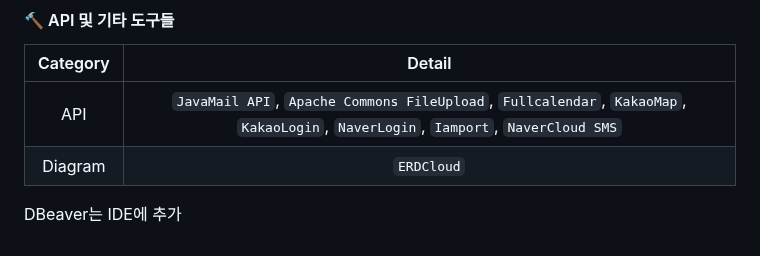
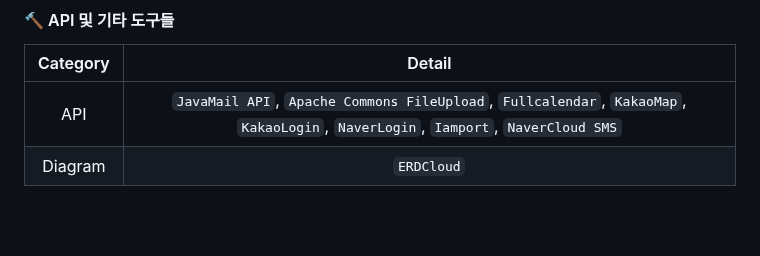
Before and after one commit to chan-hyeok-kim/I_Like_Kitchen, a Markdown page: README.md, the part around the change. GitHub-like rendering; blank space fills up the shorter version.

````diff
--- a/README.md
+++ b/README.md
@@ -59,5 +59,3 @@ Category| Detail
 :--:|:--:
 API | ```JavaMail API```, ```Apache Commons FileUpload```, ```Fullcalendar```, ```KakaoMap```, ```KakaoLogin```, ```NaverLogin```, ```Iamport```, ```NaverCloud SMS```
 Diagram | ```ERDCloud```
-
-DBeaver는 IDE에 추가
````
